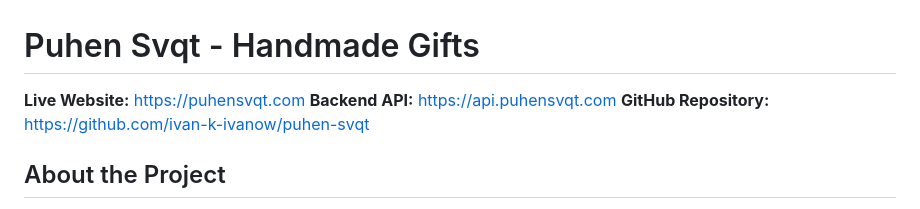
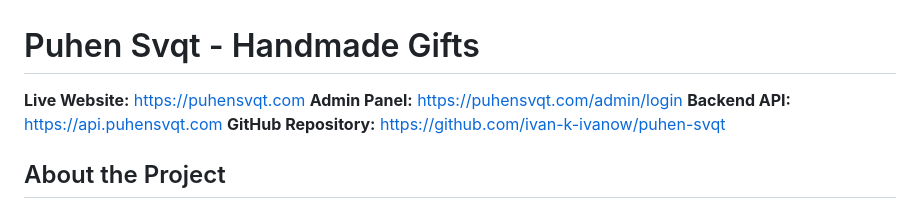
Before and after one commit to ivan-k-ivanow/puhen-svqt, a Markdown page: README.md, the part around the change. Rendered like a GitHub page.

Commit message:
Add admin panel link to README
Added link to the admin panel in the README.

```diff
--- a/README.md
+++ b/README.md
@@ -1,6 +1,7 @@
 # Puhen Svqt - Handmade Gifts
 
 **Live Website:** [https://puhensvqt.com](https://puhensvqt.com)
+**Admin Panel:** https://puhensvqt.com/admin/login
 **Backend API:** [https://api.puhensvqt.com](https://api.puhensvqt.com)
 **GitHub Repository:** [https://github.com/ivan-k-ivanow/puhen-svqt](https://github.com/ivan-k-ivanow/puhen-svqt)
 
```
